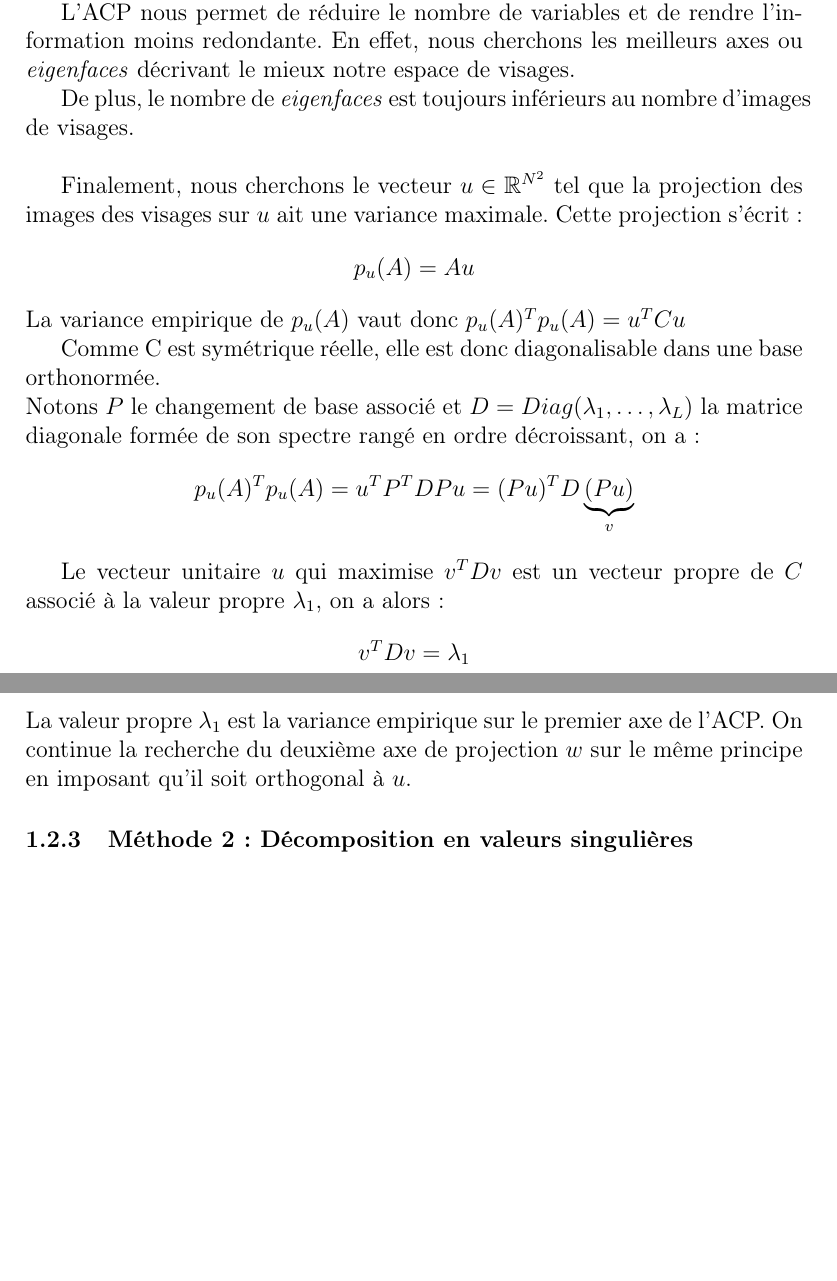
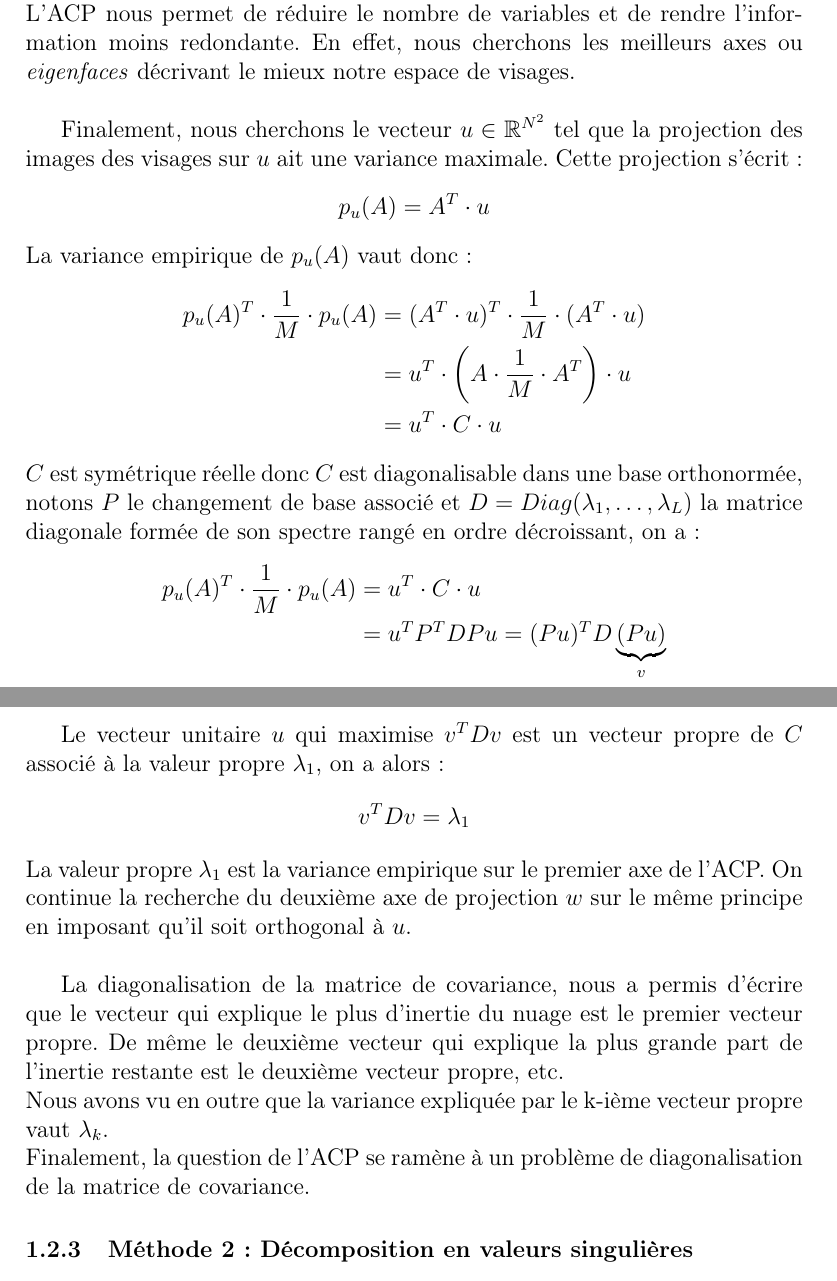
Before and after one commit to rbouar/eigenface, a LaTeX document (src/report/eigenfaces-text.tex): two parts of pages 4 and 5 of 14, joined at a grey line, cut so that both start at the same text, the shorter picture padded with empty space. Compiled offline with pdfLaTeX.

Commit message:
Fix 1.2.2

```diff
--- a/src/report/eigenfaces-text.tex
+++ b/src/report/eigenfaces-text.tex
@@ -122,32 +122,39 @@ Les autres coefficients sont la covariance entre deux axes.
 \end{rmq}
 
 \subsubsection{Méthode 1: Analyse en composantes principales}
-L'analyse en composantes principales consiste à transformer des variables liées entre elles (dites ``corrélées'' en statistique) en nouvelles variables décorrélées les unes des autres.
-
-Ces nouvelles variables sont nommées ``composantes principales'', ou axes principaux, dans notre cas elles sont appelées \emph{eigenfaces}.
-
-L'ACP nous permet de réduire le nombre de variables et de rendre l'information moins redondante. En effet, nous cherchons les meilleurs axes ou \emph{eigenfaces} décrivant le mieux notre espace de visages.
-
-De plus, le nombre de \emph{eigenfaces} est toujours inférieurs au nombre d'images de visages.\\
+L'analyse en composantes principales consiste à transformer des variables liées entre elles (dites ``corrélées'' en statistique) en nouvelles variables décorrélées les unes des autres.\\
+Ces nouvelles variables sont nommées ``composantes principales'', ou axes principaux, dans notre cas elles sont appelées \emph{eigenfaces}.\\
+L'ACP nous permet de réduire le nombre de variables et de rendre l'information moins redondante. En effet, nous cherchons les meilleurs axes ou \emph{eigenfaces} décrivant le mieux notre espace de visages.\\
 
 Finalement, nous cherchons le vecteur $u \in \mathbb{R}^{N^2}$ tel que la projection des images des visages sur $u$ ait une variance maximale. Cette projection s'écrit :
 \[
-  p_u(A)=Au
+  p_u(A)=A^T \cdot u
 \]
-La variance empirique de $p_u(A)$ vaut donc $p_u(A)^T p_u(A) = u^T C u$
-
-Comme C est symétrique réelle, elle est donc diagonalisable dans une base orthonormée.\\
-Notons $P$ le changement de base associé et $D = Diag(\lambda_1, \dots, \lambda_L)$ la matrice diagonale formée de son spectre rangé en ordre décroissant, on a :
-\[
-  p_u(A)^T p_u(A) = u^T P^T D P u = (Pu)^T D \underbrace{(Pu)}_v
-\]
+La variance empirique de $p_u(A)$ vaut donc :
+\begin{align*}
+  p_u(A)^T \cdot \frac{1}{M} \cdot p_u(A) &= (A^T \cdot u)^T \cdot \frac{1}{M} \cdot (A^T \cdot u)\\
+                                          &= u^T \cdot \left( A \cdot \frac{1}{M} \cdot A^T \right) \cdot u\\
+                                          &= u^T \cdot C \cdot u
+\end{align*}
+$C$ est symétrique réelle donc $C$ est diagonalisable dans une base orthonormée,
+notons $P$ le changement de base associé et $D = Diag(\lambda_1, \dotsc, \lambda_L)$ la matrice diagonale formée de son spectre rangé en ordre décroissant, on a :
+\begin{align*}
+  p_u(A)^T \cdot \frac{1}{M} \cdot p_u(A) &= u^T \cdot C \cdot u\\
+                                          &= u^T P^T D P u = (Pu)^T D \underbrace{(Pu)}_v
+\end{align*}
 
 Le vecteur unitaire $u$ qui maximise $v^T D v$  est un vecteur propre de $C$ associé à la valeur propre $\lambda_1$, on a alors :
 \[
   v^T D v = \lambda_1
 \]
 La valeur propre $\lambda_1$ est la variance empirique sur le premier axe de l'ACP.
-On continue la recherche du deuxième axe de projection $w$ sur le même principe en imposant qu'il soit orthogonal à $u$.
+On continue la recherche du deuxième axe de projection $w$ sur le même principe en imposant qu'il soit orthogonal à $u$.\\
+
+La diagonalisation de la matrice de covariance, nous a permis d'écrire que le vecteur qui explique le plus d'inertie du nuage est le premier vecteur propre.
+De même le deuxième vecteur qui explique la plus grande part de l'inertie restante est le deuxième vecteur propre, etc.\\
+Nous avons vu en outre que la variance expliquée par le k-ième vecteur propre vaut $\lambda_k$.\\
+Finalement, la question de l'ACP se ramène à un problème de diagonalisation de la matrice de covariance.
+
 \subsubsection{Méthode 2: Décomposition en valeurs singulières}
 
 La décomposition en valeurs singulières permet de factoriser des matrices carrés ou rectangulaires réels ou complexes, on s'intéressera ici au cas réels. \\
```
Also changed, not shown: eigenfaces-text.pdf. Lines whose indentation alone changed are shown as unchanged.
